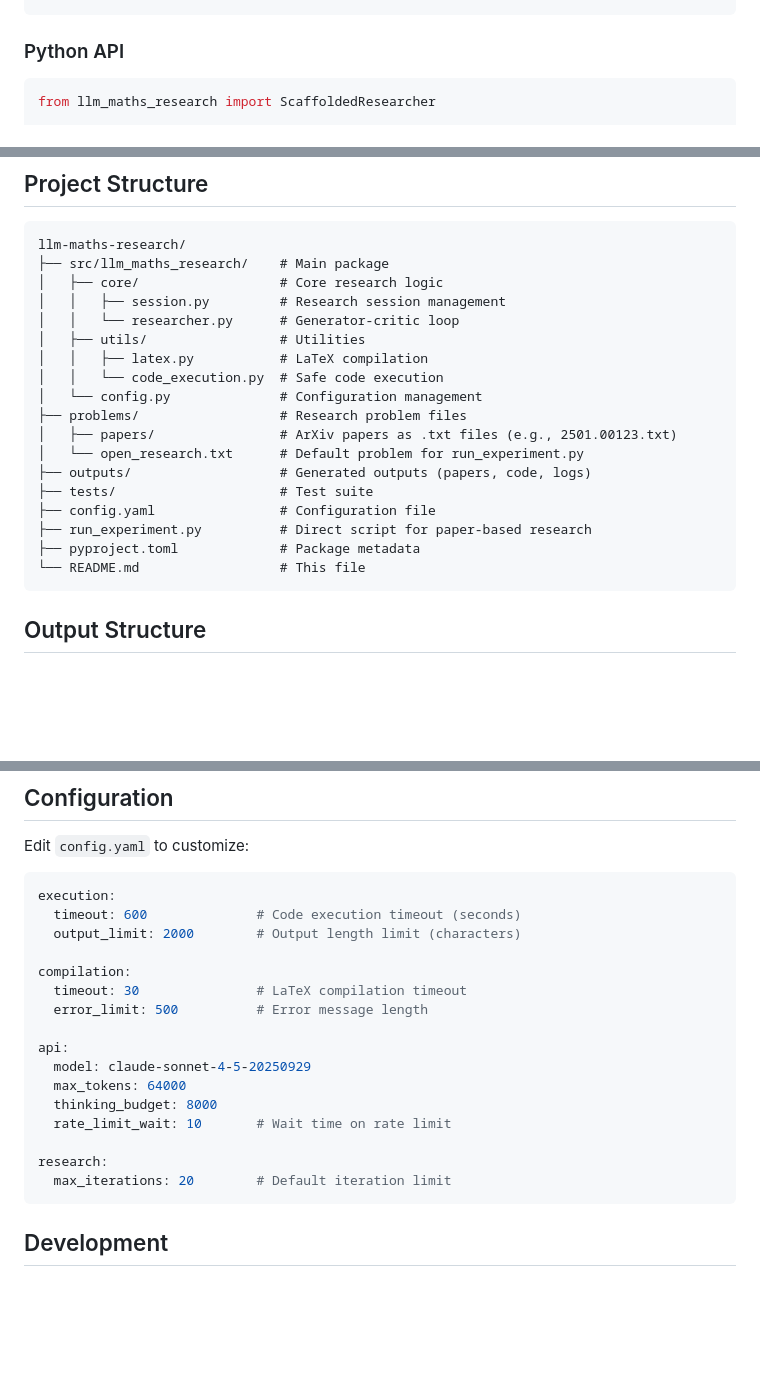
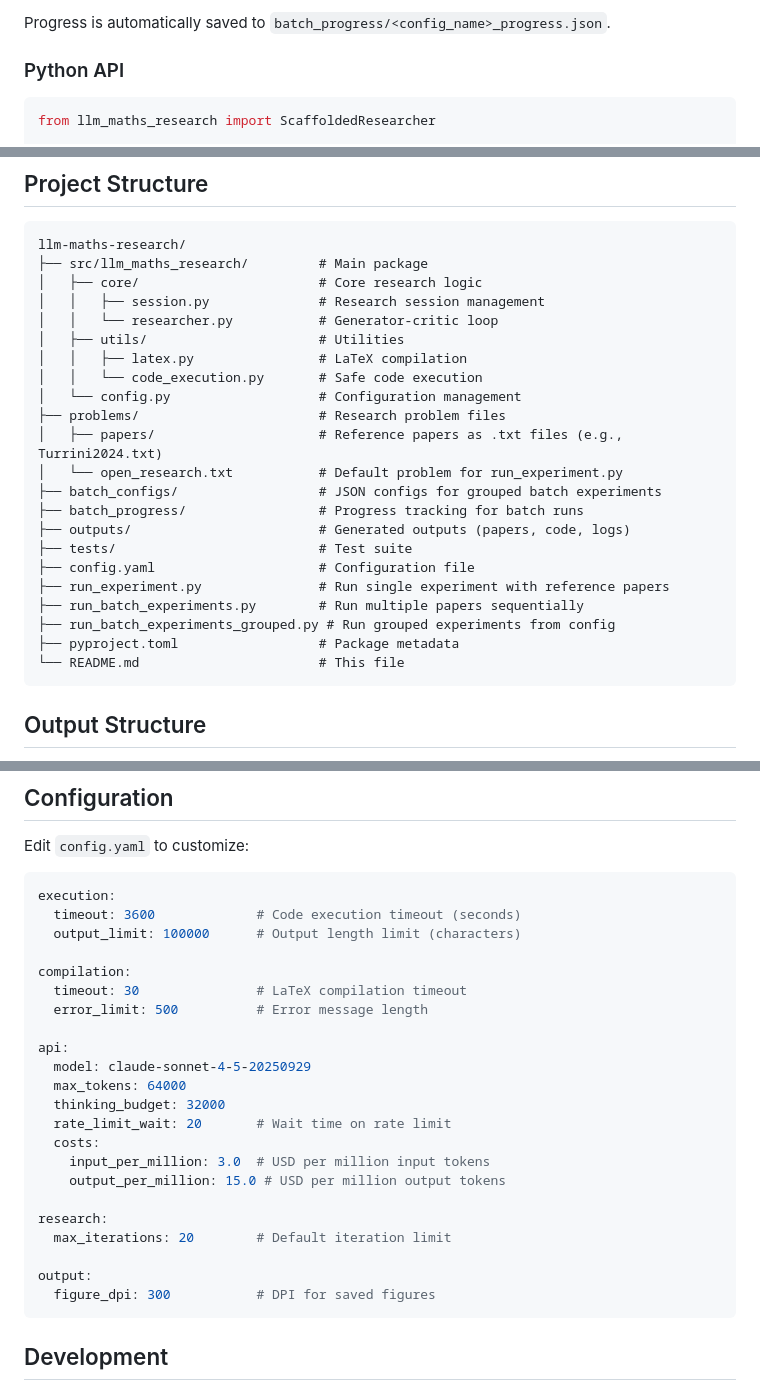
Before and after one commit to AllenGrahamHart/LLMs-mathematics-research, a Markdown page: README.md, 3 parts joined by grey strips. GitHub-like rendering; blank space fills up the shorter version.

````diff
--- a/README.md
+++ b/README.md
@@ -87,3 +151,4 @@ python run_experiment.py --papers Turrini2024 --resume-at-critic 3
+Progress is automatically saved to `batch_progress/<config_name>_progress.json`.
 
 ### Python API
 
@@ -116,23 +181,27 @@ researcher.run(problem)
 
 ```
 llm-maths-research/
-├── src/llm_maths_research/    # Main package
-│   ├── core/                  # Core research logic
-│   │   ├── session.py         # Research session management
-│   │   └── researcher.py      # Generator-critic loop
-│   ├── utils/                 # Utilities
-│   │   ├── latex.py           # LaTeX compilation
-│   │   └── code_execution.py  # Safe code execution
-│   └── config.py              # Configuration management
-├── problems/                  # Research problem files
-│   ├── papers/                # ArXiv papers as .txt files (e.g., 2501.00123.txt)
-│   └── open_research.txt      # Default problem for run_experiment.py
-├── outputs/                   # Generated outputs (papers, code, logs)
-├── tests/                     # Test suite
-├── config.yaml                # Configuration file
-├── run_experiment.py          # Direct script for paper-based research
-├── pyproject.toml             # Package metadata
-└── README.md                  # This file
+├── src/llm_maths_research/         # Main package
+│   ├── core/                       # Core research logic
+│   │   ├── session.py              # Research session management
+│   │   └── researcher.py           # Generator-critic loop
+│   ├── utils/                      # Utilities
+│   │   ├── latex.py                # LaTeX compilation
+│   │   └── code_execution.py       # Safe code execution
+│   └── config.py                   # Configuration management
+├── problems/                       # Research problem files
+│   ├── papers/                     # Reference papers as .txt files (e.g., Turrini2024.txt)
+│   └── open_research.txt           # Default problem for run_experiment.py
+├── batch_configs/                  # JSON configs for grouped batch experiments
+├── batch_progress/                 # Progress tracking for batch runs
+├── outputs/                        # Generated outputs (papers, code, logs)
+├── tests/                          # Test suite
+├── config.yaml                     # Configuration file
+├── run_experiment.py               # Run single experiment with reference papers
+├── run_batch_experiments.py        # Run multiple papers sequentially
+├── run_batch_experiments_grouped.py # Run grouped experiments from config
+├── pyproject.toml                  # Package metadata
+└── README.md                       # This file
 ```
 
 ## Output Structure
@@ -154,8 +223,8 @@ Edit `config.yaml` to customize:
 
 ```yaml
 execution:
-  timeout: 600              # Code execution timeout (seconds)
-  output_limit: 2000        # Output length limit (characters)
+  timeout: 3600             # Code execution timeout (seconds)
+  output_limit: 100000      # Output length limit (characters)
 
 compilation:
   timeout: 30               # LaTeX compilation timeout
@@ -164,11 +233,17 @@ compilation:
 api:
   model: claude-sonnet-4-5-20250929
   max_tokens: 64000
-  thinking_budget: 8000
-  rate_limit_wait: 10       # Wait time on rate limit
+  thinking_budget: 32000
+  rate_limit_wait: 20       # Wait time on rate limit
+  costs:
+    input_per_million: 3.0  # USD per million input tokens
+    output_per_million: 15.0 # USD per million output tokens
 
 research:
   max_iterations: 20        # Default iteration limit
+
+output:
+  figure_dpi: 300           # DPI for saved figures
 ```
 
 ## Development
````
Also changed, not shown: other parts of README.md (+74 -10 lines).
